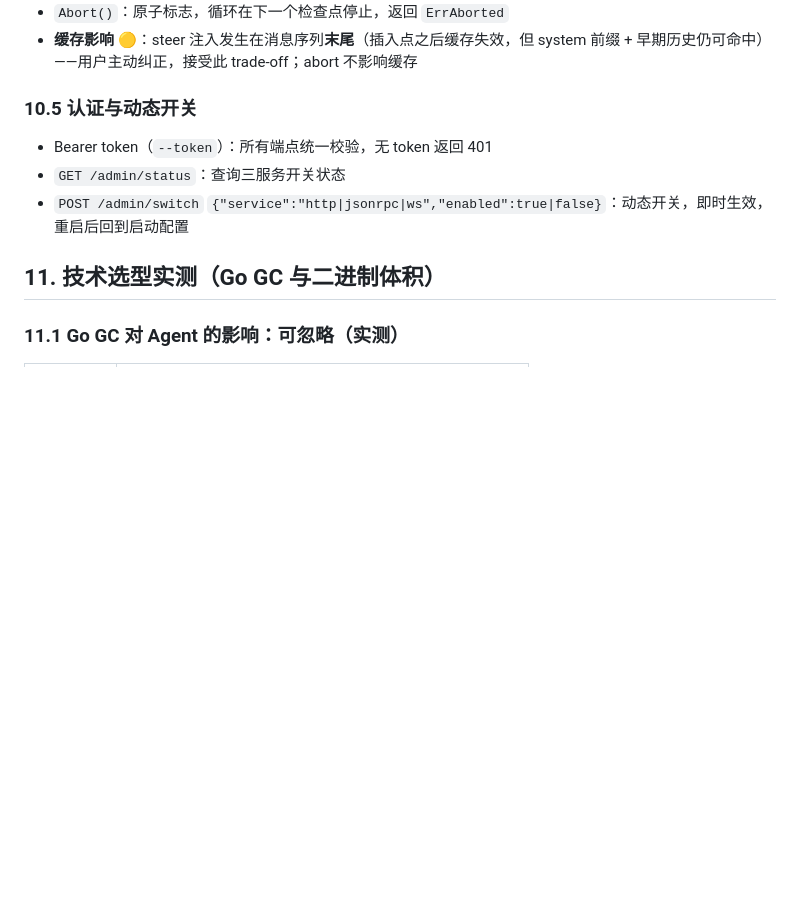
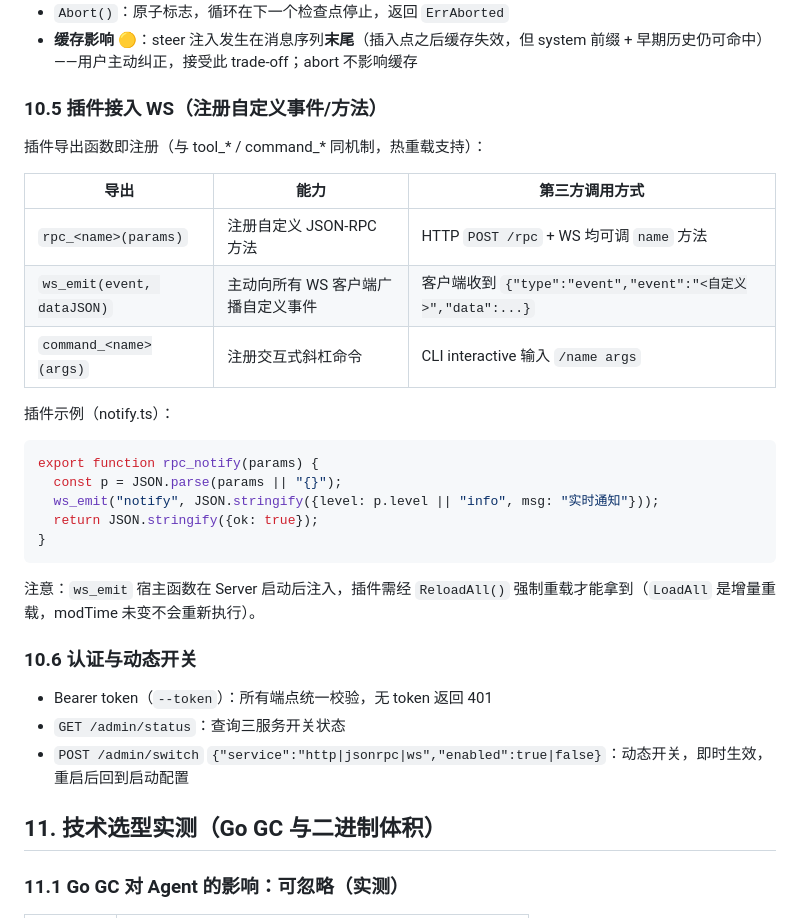
Before and after one commit to icefairy/mizar, a Markdown page: docs/architecture.md, the part around the change. Drawn GitHub-style; blank space fills up the shorter version.

Commit message:
v0.2.2 doc: 插件WS能力章节

````diff
--- a/docs/architecture.md
+++ b/docs/architecture.md
@@ -349,7 +349,29 @@ Mizar 支持 `-serve` 持久运行（daemon），对外提供三种接入方式
 - `Abort()`：原子标志，循环在下一个检查点停止，返回 `ErrAborted`
 - **缓存影响 🟡**：steer 注入发生在消息序列**末尾**（插入点之后缓存失效，但 system 前缀 + 早期历史仍可命中）——用户主动纠正，接受此 trade-off；abort 不影响缓存
 
-### 10.5 认证与动态开关
+### 10.5 插件接入 WS（注册自定义事件/方法）
+
+插件导出函数即注册（与 tool_* / command_* 同机制，热重载支持）：
+
+| 导出 | 能力 | 第三方调用方式 |
+|---|---|---|
+| `rpc_<name>(params)` | 注册自定义 JSON-RPC 方法 | HTTP `POST /rpc` + WS 均可调 `name` 方法 |
+| `ws_emit(event, dataJSON)` | 主动向所有 WS 客户端广播自定义事件 | 客户端收到 `{"type":"event","event":"<自定义>","data":...}` |
+| `command_<name>(args)` | 注册交互式斜杠命令 | CLI interactive 输入 `/name args` |
+
+插件示例（notify.ts）：
+
+```ts
+export function rpc_notify(params) {
+  const p = JSON.parse(params || "{}");
+  ws_emit("notify", JSON.stringify({level: p.level || "info", msg: "实时通知"}));
+  return JSON.stringify({ok: true});
+}
+```
+
+注意：`ws_emit` 宿主函数在 Server 启动后注入，插件需经 `ReloadAll()` 强制重载才能拿到（`LoadAll` 是增量重载，modTime 未变不会重新执行）。
+
+### 10.6 认证与动态开关
 
 - Bearer token（`--token`）：所有端点统一校验，无 token 返回 401
 - `GET /admin/status`：查询三服务开关状态
````
